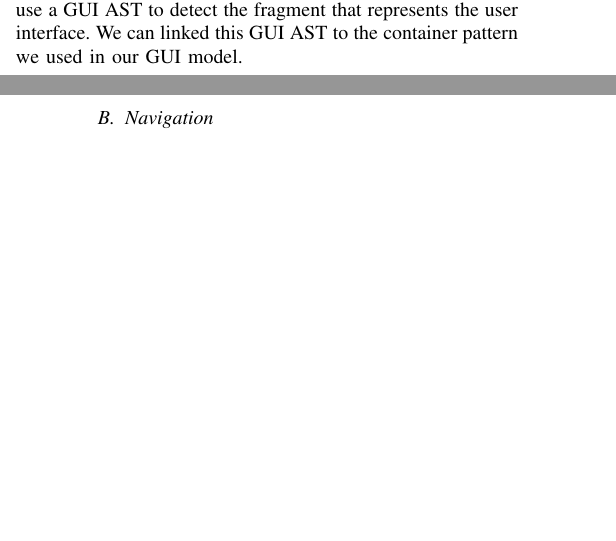
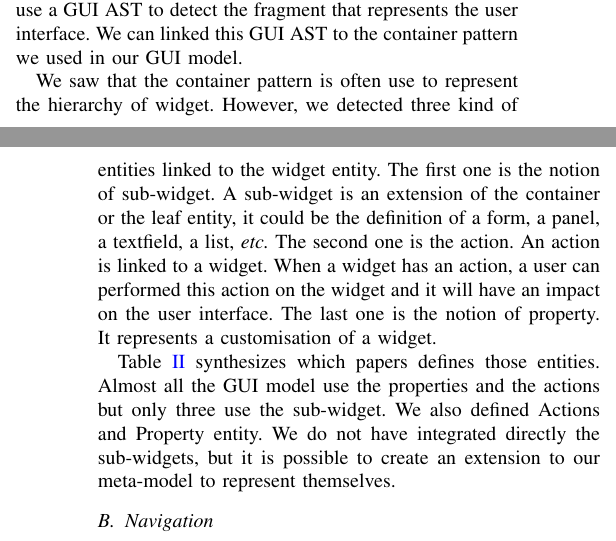
Before and after one commit to badetitou/papers, a LaTeX paper (2018-RevueDeLitterature/main.tex): two parts of the columns of pages 4 and 5 of 8, joined at a grey line, cut so that both start at the same text, the shorter picture padded with empty space. Compiled offline with pdfLaTeX; a missing font is replaced by an installed copy or a similar font; a LaTeX package or settings file that is missing is left out.

Commit message:
update ref table

```diff
--- a/2018-RevueDeLitterature/main.tex
+++ b/2018-RevueDeLitterature/main.tex
@@ -510,6 +510,26 @@ Finally, \citet{silva2010guisurfer} used a GUI meta-model but did not present it
     in them paper.
 However, they explain that they use a GUI AST to detect the fragment that represents the user interface.
 We can linked this GUI AST to the container pattern we used in our GUI model.
+
+
+We saw that the container pattern is often use to represent the hierarchy of widget.
+However, we detected three kind of entities linked to the widget entity.
+The first one is the notion of sub-widget.
+A sub-widget is an extension of the container or the leaf entity,
+    it could be the definition of a form, a panel, a textfield, a list, \etc.
+The second one is the action.
+An action is linked to a widget.
+When a widget has an action, a user can performed this action on the widget and it will
+    have an impact on the user interface.
+The last one is the notion of property.
+It represents a customisation of a widget.
+
+\tabref{guiElements} synthesizes which papers defines those entities.
+Almost all the GUI model use the properties and the actions but
+    only three use the sub-widget.
+We also defined Actions and Property entity.
+We do not have integrated directly the sub-widgets, but it is possible to create an extension to our meta-model
+    to represent themselves.
 
 \subsection{Navigation}
 \label{sec:navigation}
```
Also changed, not shown: 2018-RevueDeLitterature/main.pdf, 2018-RevueDeLitterature/main.tex (2 more changed lines).
